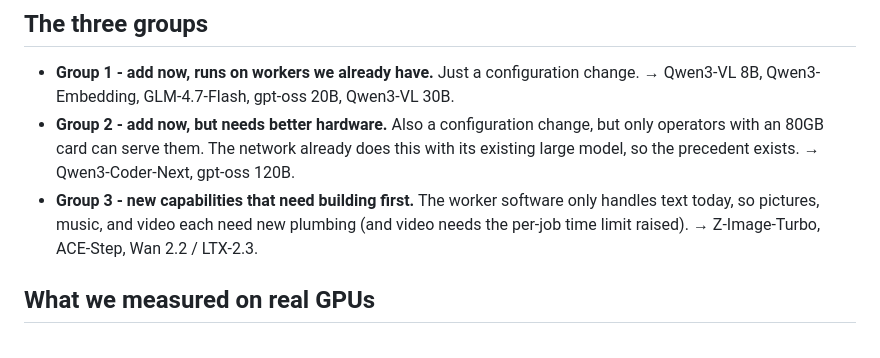
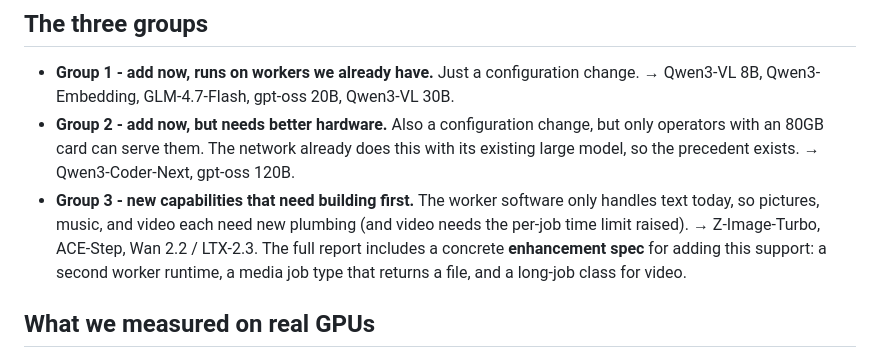
Before and after one commit to marinom2/lightchain-ai-research, a Markdown page: README.md, the part around the change. GitHub-like rendering.

```diff
--- a/README.md
+++ b/README.md
@@ -29,7 +29,7 @@ The full write-up is in **[lightchain-ai-model-expansion-2026-06.md](lightchain-
 
 - **Group 1 - add now, runs on workers we already have.** Just a configuration change. → Qwen3-VL 8B, Qwen3-Embedding, GLM-4.7-Flash, gpt-oss 20B, Qwen3-VL 30B.
 - **Group 2 - add now, but needs better hardware.** Also a configuration change, but only operators with an 80GB card can serve them. The network already does this with its existing large model, so the precedent exists. → Qwen3-Coder-Next, gpt-oss 120B.
-- **Group 3 - new capabilities that need building first.** The worker software only handles text today, so pictures, music, and video each need new plumbing (and video needs the per-job time limit raised). → Z-Image-Turbo, ACE-Step, Wan 2.2 / LTX-2.3.
+- **Group 3 - new capabilities that need building first.** The worker software only handles text today, so pictures, music, and video each need new plumbing (and video needs the per-job time limit raised). → Z-Image-Turbo, ACE-Step, Wan 2.2 / LTX-2.3. The full report includes a concrete **enhancement spec** for adding this support: a second worker runtime, a media job type that returns a file, and a long-job class for video.
 
 ## What we measured on real GPUs
 
```
Also changed, not shown: lightchain-ai-model-expansion-2026-06.md (+27 -0 lines).
